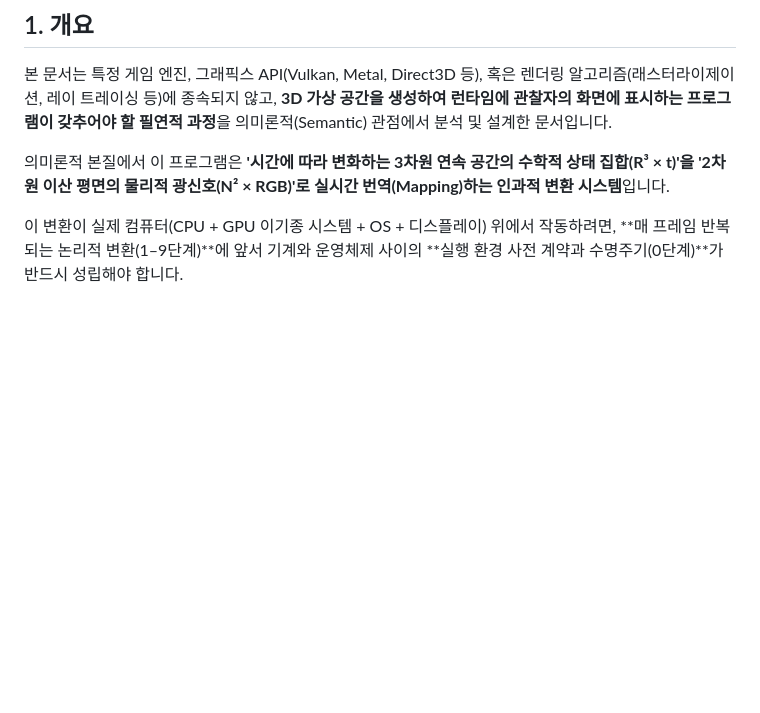
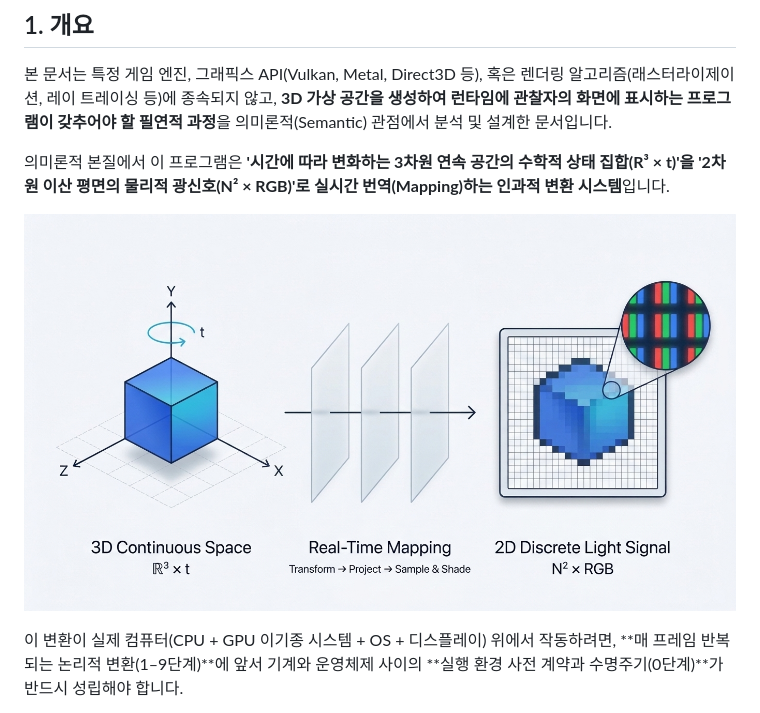
Before and after one commit to pargame/metal-cube, a Markdown page: docs/3d-rendering-semantics.md, the part around the change. Drawn GitHub-style; pictures changed too: docs/images/01-3d-to-2d-mapping.jpg (added); blank space fills up the shorter version.

Commit message:
docs: add 3D-to-2D mapping overview diagram to semantic design doc

```diff
--- a/docs/3d-rendering-semantics.md
+++ b/docs/3d-rendering-semantics.md
@@ -5,6 +5,8 @@
 본 문서는 특정 게임 엔진, 그래픽스 API(Vulkan, Metal, Direct3D 등), 혹은 렌더링 알고리즘(래스터라이제이션, 레이 트레이싱 등)에 종속되지 않고, **3D 가상 공간을 생성하여 런타임에 관찰자의 화면에 표시하는 프로그램이 갖추어야 할 필연적 과정**을 의미론적(Semantic) 관점에서 분석 및 설계한 문서입니다.
 
 의미론적 본질에서 이 프로그램은 **'시간에 따라 변화하는 3차원 연속 공간의 수학적 상태 집합(R³ × t)'을 '2차원 이산 평면의 물리적 광신호(N² × RGB)'로 실시간 번역(Mapping)하는 인과적 변환 시스템**입니다.
+
+![3D 연속 공간에서 2D 이산 광신호로의 실시간 변환 개요](./images/01-3d-to-2d-mapping.jpg)
 
 이 변환이 실제 컴퓨터(CPU + GPU 이기종 시스템 + OS + 디스플레이) 위에서 작동하려면, **매 프레임 반복되는 논리적 변환(1–9단계)**에 앞서 기계와 운영체제 사이의 **실행 환경 사전 계약과 수명주기(0단계)**가 반드시 성립해야 합니다.
 
```
